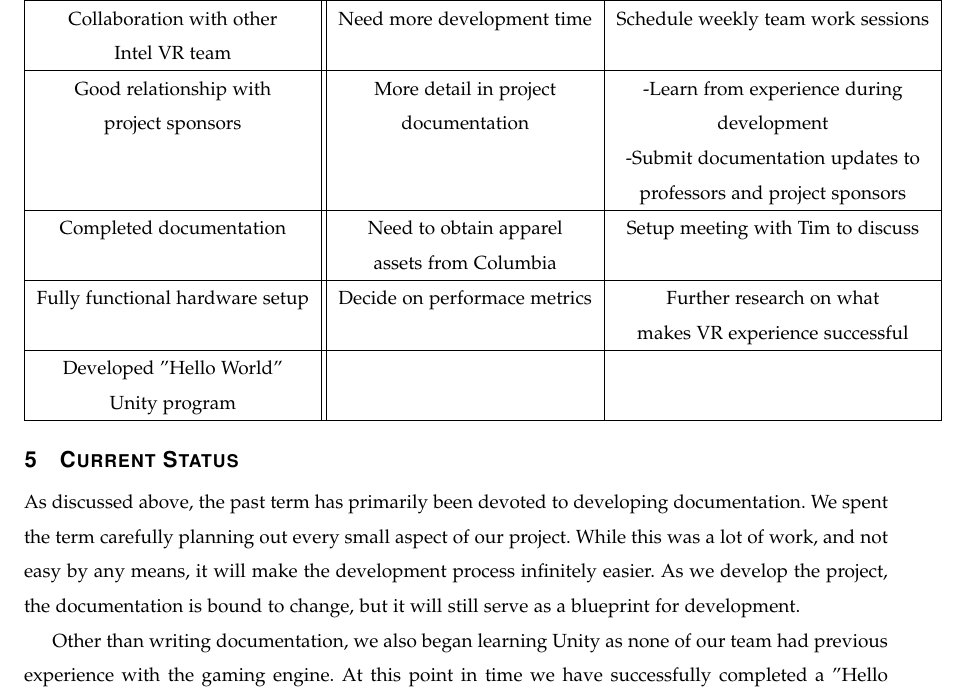
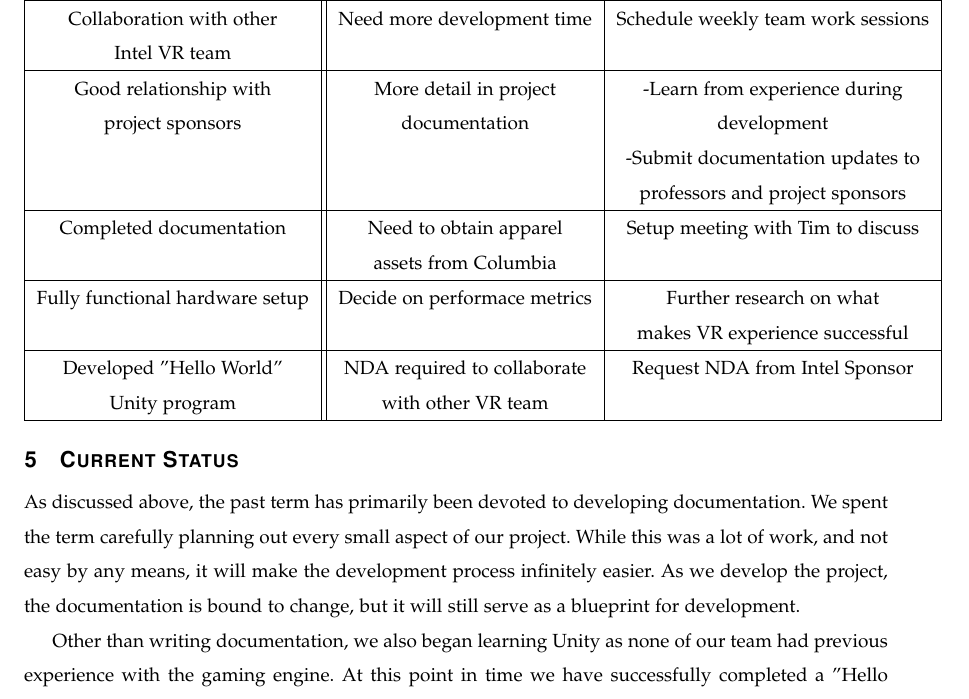
Before and after one commit to mckennajones/Capstone, a LaTeX problem sheet (assignments/progressReport/progressReport.tex): part of page 6 of 6, cut so that both start at the same text. Compiled offline with LaTeX, dvips and Ghostscript; a missing font is replaced by an installed copy or a similar font; a LaTeX package or settings file that is missing is left out.

Commit message:
add one thing to retrospective

```diff
--- a/assignments/progressReport/progressReport.tex
+++ b/assignments/progressReport/progressReport.tex
@@ -175,8 +175,8 @@ It describes the positives, changes that need to be implimented, and actions req
  & assets from Columbia & \\ \hline
  Fully functional hardware setup & Decide on performace metrics & Further research on what\\
  & & makes VR experience successful\\ \hline
- Developed "Hello World" & & \\
- Unity program & & \\
+ Developed "Hello World" & NDA required to collaborate & Request NDA from Intel Sponsor \\
+ Unity program & with other VR team & \\
  \hline
 \end{tabular}
 \end{center}
```
